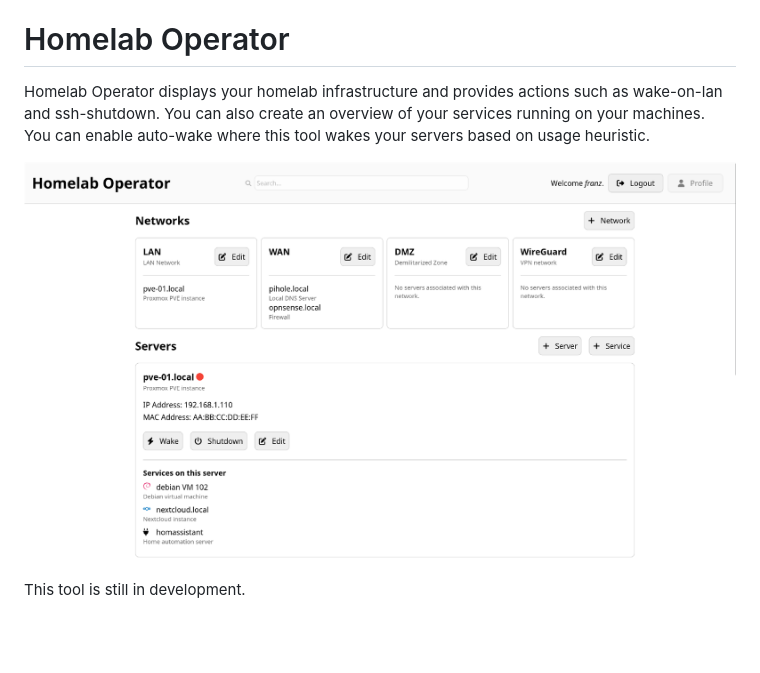
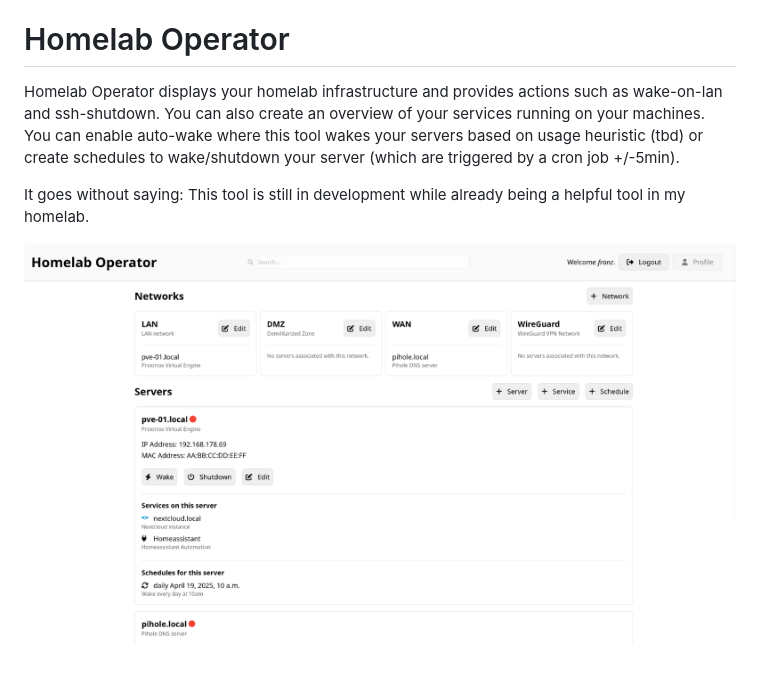
Before and after one commit to flemk/homelab-operator, a Markdown page: README.md, the part around the change. Drawn GitHub-style; pictures changed too: src/dashboard.png; blank space fills up the shorter version.

Commit message:
Update README to clarify auto-wake functionality and revise development status; update dashboard image

```diff
--- a/README.md
+++ b/README.md
@@ -1,8 +1,8 @@
 > This project superseeds [flemk/server-dashboard](https://github.com/flemk/server-dashboard)
 
 # Homelab Operator
-Homelab Operator displays your homelab infrastructure and provides actions such as wake-on-lan and ssh-shutdown. You can also create an overview of your services running on your machines. You can enable auto-wake where this tool wakes your servers based on usage heuristic.
+Homelab Operator displays your homelab infrastructure and provides actions such as wake-on-lan and ssh-shutdown. You can also create an overview of your services running on your machines. You can enable auto-wake where this tool wakes your servers based on usage heuristic (tbd) or create schedules to wake/shutdown your server (which are triggered by a cron job +/-5min).
+
+It goes without saying: This tool is still in development while already being a helpful tool in my homelab.
 
 ![Dashboard](./src/dashboard.png)
-
-This tool is still in development.
```
